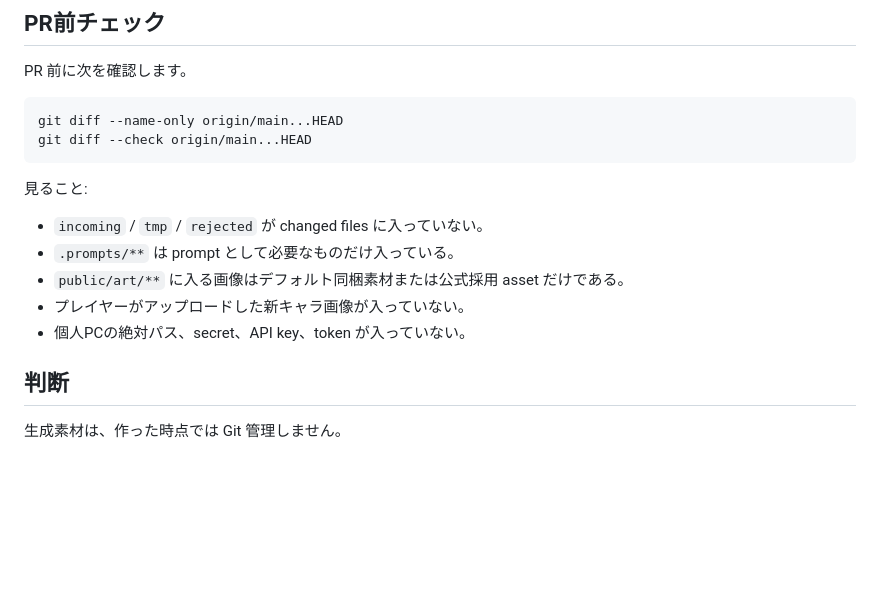
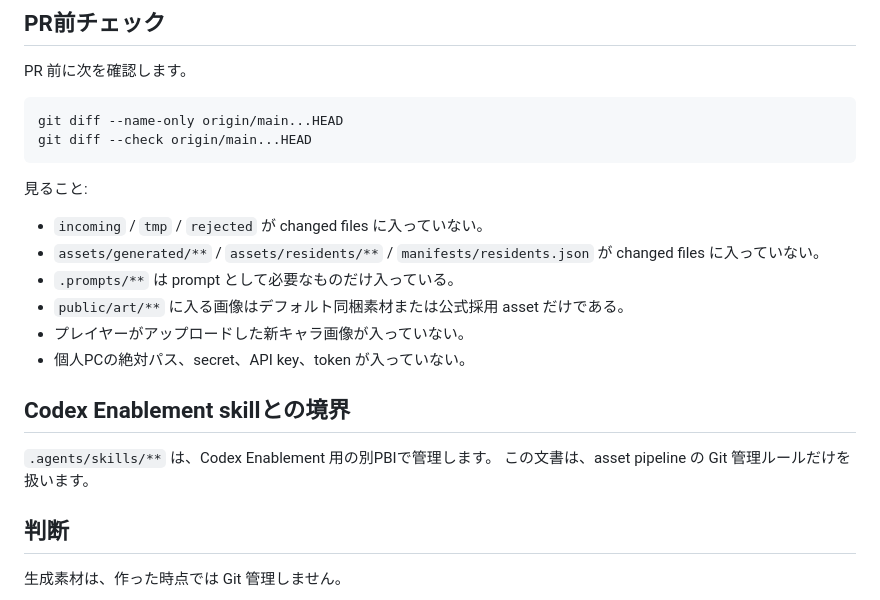
Before and after one commit to KitsuneSavaskiy/god-sandbox-mvp2, a Markdown page: docs/operations/asset-pipeline-git-rules.md, the part around one of its changes. GitHub-like rendering; blank space fills up the shorter version.

```diff
--- a/docs/operations/asset-pipeline-git-rules.md
+++ b/docs/operations/asset-pipeline-git-rules.md
@@ -140,10 +167,16 @@ git diff --check origin/main...HEAD
 見ること:
 
 - `incoming` / `tmp` / `rejected` が changed files に入っていない。
+- `assets/generated/**` / `assets/residents/**` / `manifests/residents.json` が changed files に入っていない。
 - `.prompts/**` は prompt として必要なものだけ入っている。
 - `public/art/**` に入る画像はデフォルト同梱素材または公式採用 asset だけである。
 - プレイヤーがアップロードした新キャラ画像が入っていない。
 - 個人PCの絶対パス、secret、API key、token が入っていない。
+
+## Codex Enablement skillとの境界
+
+`.agents/skills/**` は、Codex Enablement 用の別PBIで管理します。
+この文書は、asset pipeline の Git 管理ルールだけを扱います。
 
 ## 判断
 
```
Also changed, not shown: other parts of docs/operations/asset-pipeline-git-rules.md (+27 -0 lines), docs/operations/resident-sprite-pipeline.md (+29 -3 lines).
